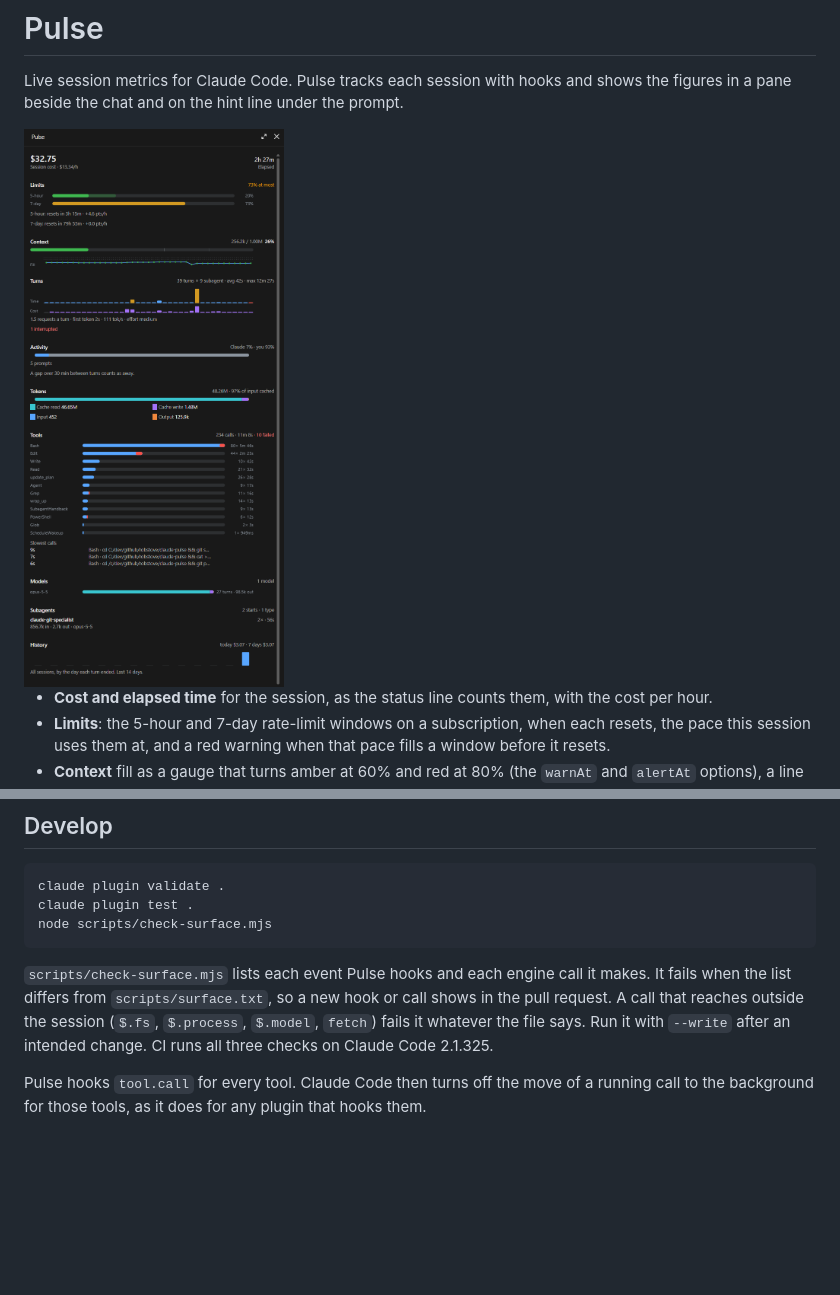
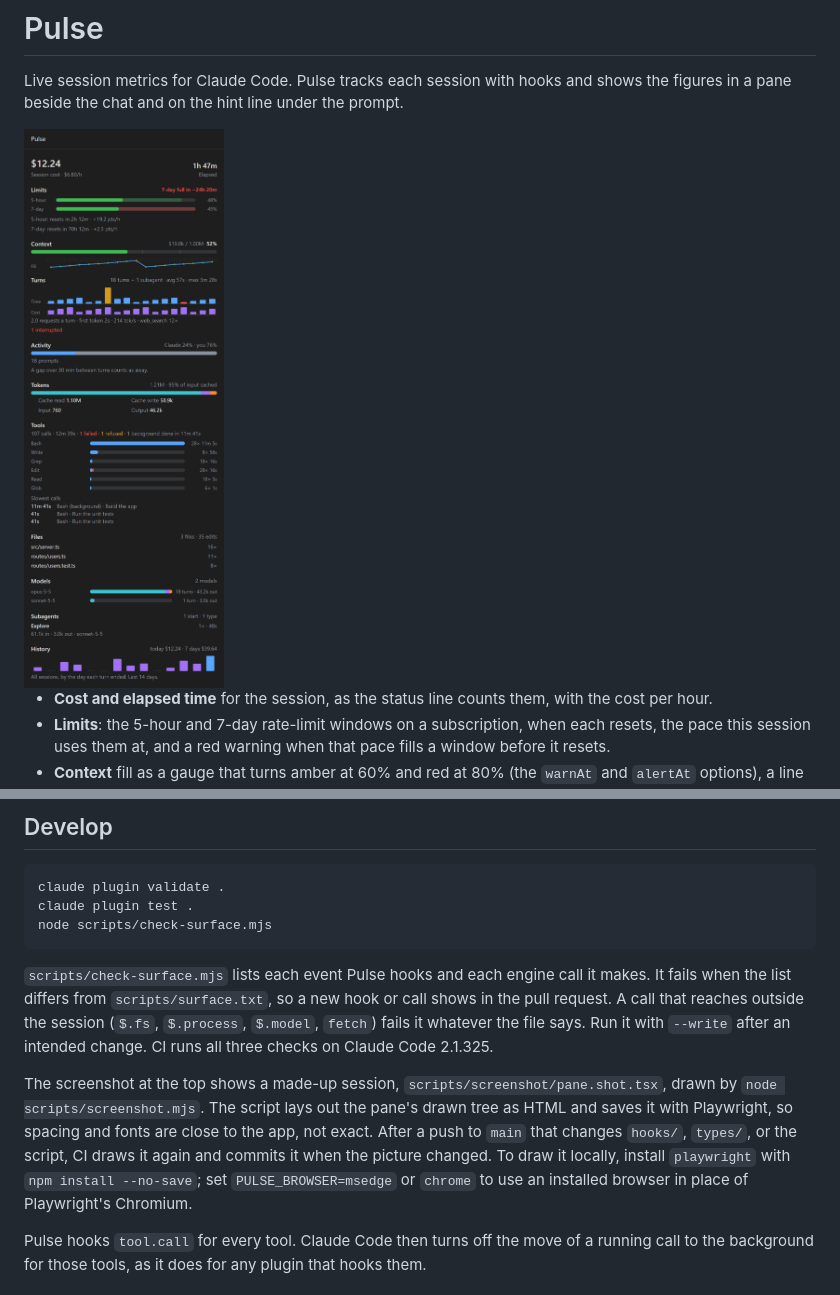
Before and after one commit to robstove/claude-pulse, a Markdown page: README.md, 2 parts joined by grey strips. Rendered like a GitHub page; pictures changed too: docs/screenshot.png; blank space fills up the shorter version.

```diff
--- a/README.md
+++ b/README.md
@@ -70,6 +70,8 @@ node scripts/check-surface.mjs
 
 `scripts/check-surface.mjs` lists each event Pulse hooks and each engine call it makes. It fails when the list differs from `scripts/surface.txt`, so a new hook or call shows in the pull request. A call that reaches outside the session (`$.fs`, `$.process`, `$.model`, `fetch`) fails it whatever the file says. Run it with `--write` after an intended change. CI runs all three checks on Claude Code 2.1.325.
 
+The screenshot at the top shows a made-up session, `scripts/screenshot/pane.shot.tsx`, drawn by `node scripts/screenshot.mjs`. The script lays out the pane's drawn tree as HTML and saves it with Playwright, so spacing and fonts are close to the app, not exact. After a push to `main` that changes `hooks/`, `types/`, or the script, CI draws it again and commits it when the picture changed. To draw it locally, install `playwright` with `npm install --no-save`; set `PULSE_BROWSER=msedge` or `chrome` to use an installed browser in place of Playwright's Chromium.
+
 Pulse hooks `tool.call` for every tool. Claude Code then turns off the move of a running call to the background for those tools, as it does for any plugin that hooks them.
 
 ## License
```
Also changed, not shown: 4 other files.
